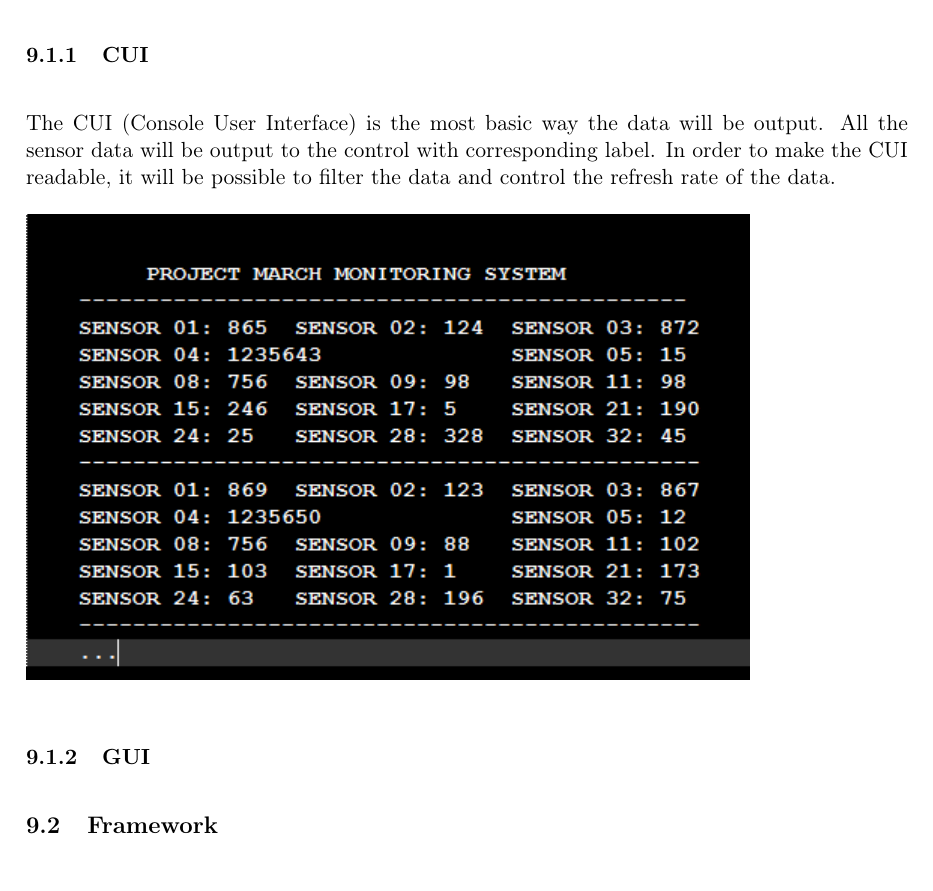
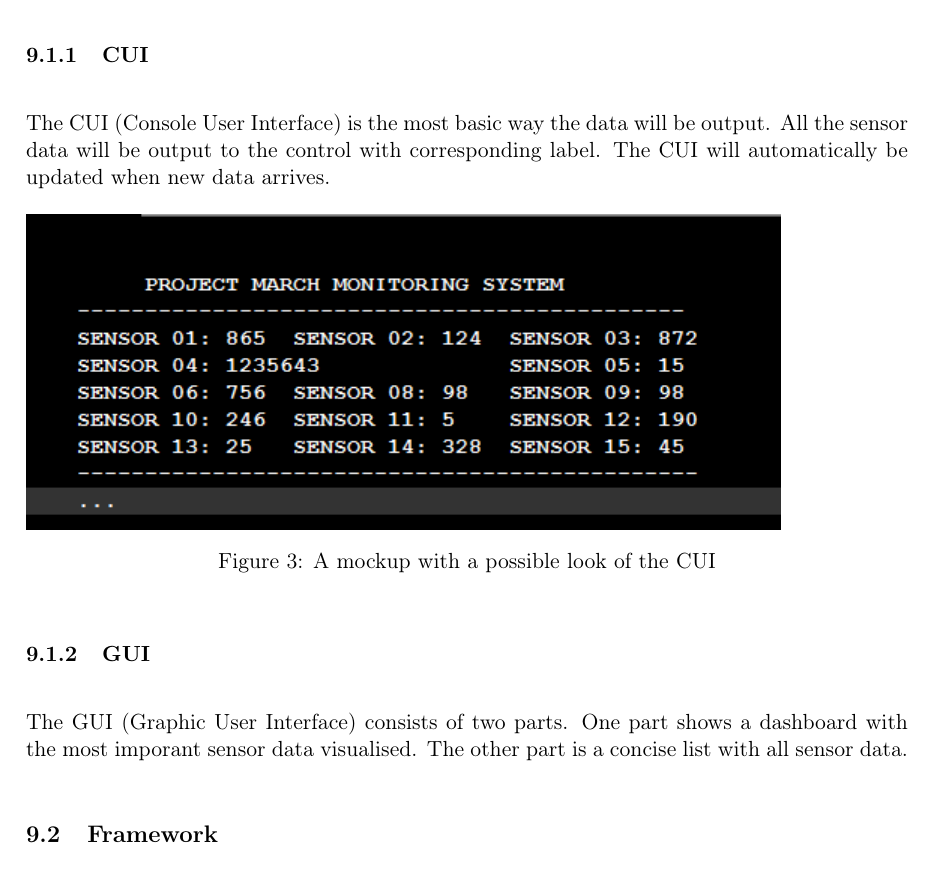
Before and after one commit to RyuuTDF/ProjectMarch, a LaTeX document (Research Report/Research Report.tex, which reads Research Report/9-userinterface.tex): part of page 14 of 16, cut so that both start at the same text. Compiled offline with pdfLaTeX; a missing font is replaced by an installed copy or a similar font.

Commit message:
Verbeterde CUI

```diff
--- a/Research Report/9-userinterface.tex
+++ b/Research Report/9-userinterface.tex
@@ -2,11 +2,13 @@
 \subsection{Description}
 When the sensor data has arrived at the remote PC, the data has to be read out. The data should be at least be output to a console. If possible due to time constraints, the data will be more visualised.
 \subsubsection{CUI}
-The CUI (Console User Interface) is the most basic way the data will be output. All the sensor data will be output to the control with corresponding label. In order to make the CUI readable, it will be possible to filter the data and control the refresh rate of the data.
+The CUI (Console User Interface) is the most basic way the data will be output. All the sensor data will be output to the control with corresponding label. The CUI will automatically be updated when new data arrives.
 \begin{figure}[H]
 	\includegraphics{MockupCUI}
+	\caption{A mockup with a possible look of the CUI}
 \end{figure}
 \subsubsection{GUI}
+The GUI (Graphic User Interface) consists of two parts. One part shows a dashboard with the most imporant sensor data visualised. The other part is a concise list with all sensor data.
 \subsection{Framework}
 In order to choose a language, there are two important factors in this project which have to be taken in account. Firstly, the framework should have a rich support of visualising data. Secondly, the framework must be able to support 3D rendering. Keeping this in mind, the options of languages are narrowed down to C/C++, Java \& Python because these are known to have a rich selection of libraries which support 3D rendering and data visualisation. In addition, since SimuLink is a MatLab module, using MatLab as framework is also an option.
 \subsubsection{MatLab}
```
Also changed, not shown: Research Report/MockupCUI.png.
